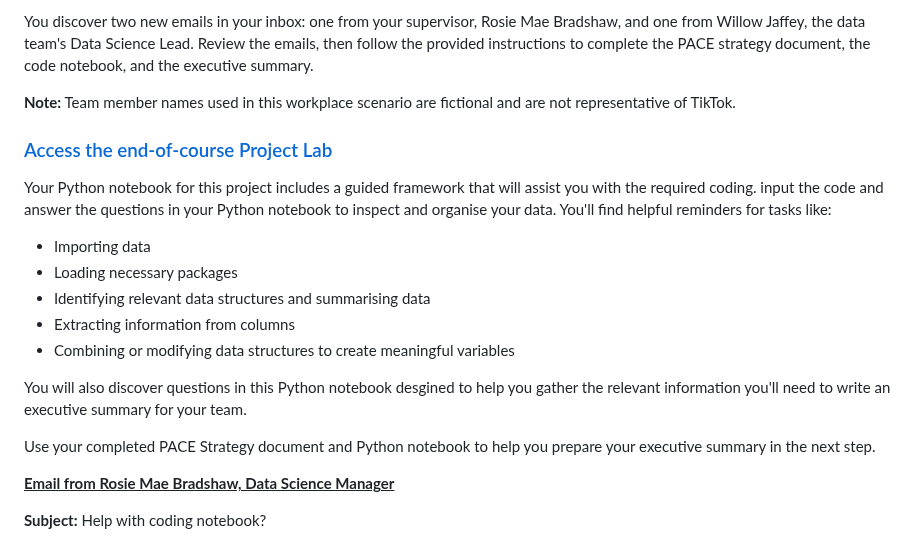
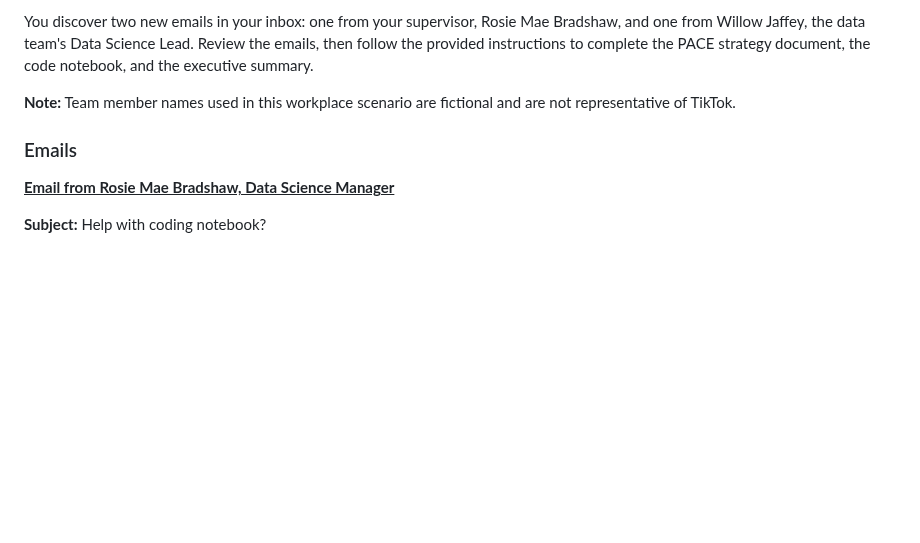
Before and after one commit to A1ex-21/My_Portfolio, a Markdown page: Cumulative_Case_Studies/TikTok/Preparing_Data_for_Predictive_Model_Development.md, the part around the change. Rendered like a GitHub page; blank space fills up the shorter version.

```diff
--- a/Cumulative_Case_Studies/TikTok/Preparing_Data_for_Predictive_Model_Development.md
+++ b/Cumulative_Case_Studies/TikTok/Preparing_Data_for_Predictive_Model_Development.md
@@ -38,19 +38,7 @@ You discover two new emails in your inbox: one from your supervisor, Rosie Mae B
 emails, then follow the provided instructions to complete the PACE strategy document, the code notebook, and the executive summary.
 
 **Note:** Team member names used in this workplace scenario are fictional and are not representative of TikTok.
-
-### <a id='toc1_1_1_'></a>[Access the end-of-course Project Lab](#toc0_)
-
-Your Python notebook for this project includes a guided framework that will assist you with the required coding. input the code and answer the questions in your Python notebook to inspect and organise your data. You'll find helpful reminders for tasks like:
-* Importing data
-* Loading necessary packages
-* Identifying relevant data structures and summarising data
-* Extracting information from columns
-* Combining or modifying data structures to create meaningful variables
-
-You will also discover questions in this Python notebook desgined to help you gather the relevant information you'll need to write an executive summary for your team.
-
-Use your completed PACE Strategy document and Python notebook to help you prepare your executive summary in the next step.
+### Emails
 
 **<u>Email from Rosie Mae Bradshaw, Data Science Manager</u>**
 
```
